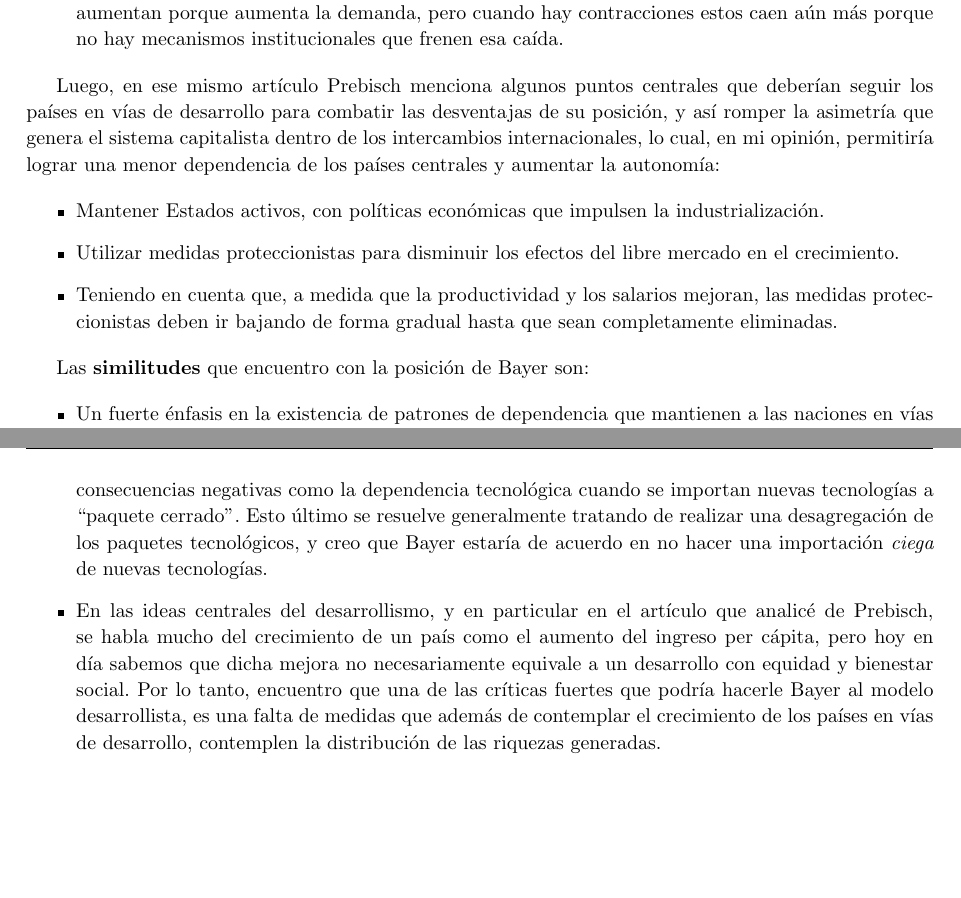
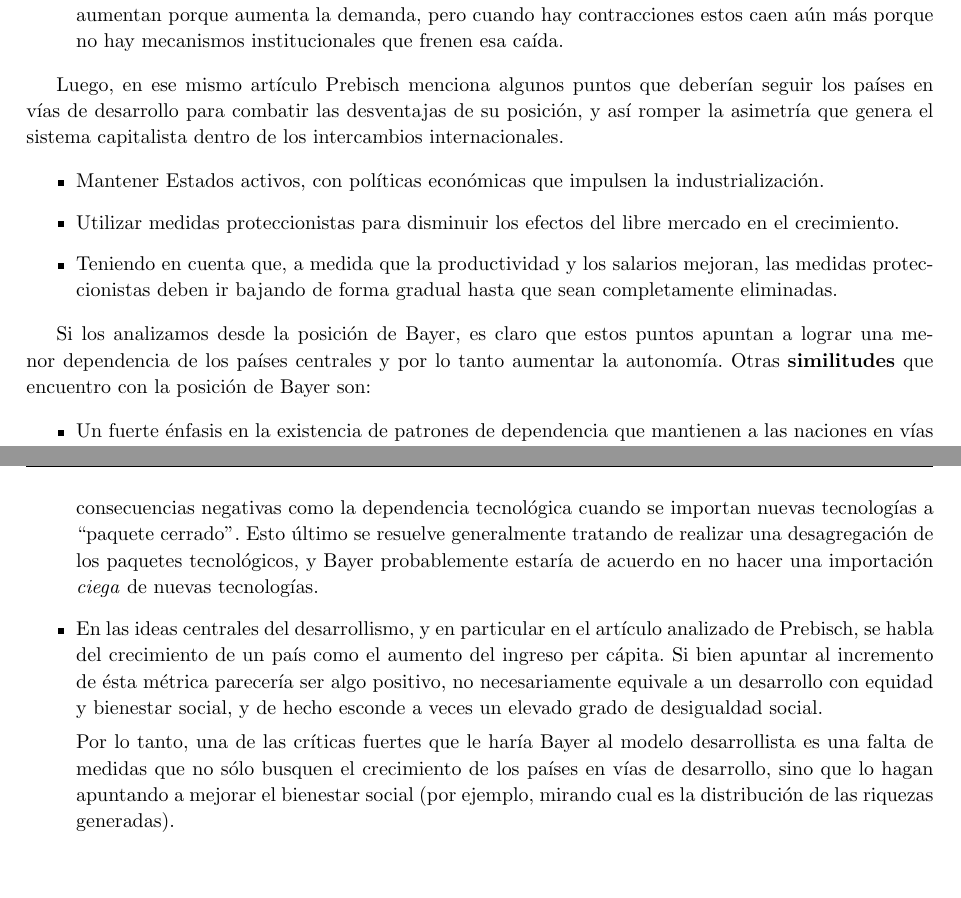
Before and after one commit to FlyingPumba/sccsa, a LaTeX document (informe.tex, which reads pregunta-2.tex): two parts of pages 7 and 8 of 10, joined at a grey line, cut so that both start at the same text. Compiled offline with pdfLaTeX.

Commit message:
Re-escribo algunas oraciones que eran mi opinion

```diff
--- a/pregunta-2.tex
+++ b/pregunta-2.tex
@@ -20,7 +18,7 @@ Otras posiciones centrales del desarrollismo se pueden encontrar en el artículo
     \item Sumado a lo anterior, la amplitud de los ciclos económicos en los países de la periferia es mayor que en los países del centro: cuando hay bonanza económica los precios de las materias primas aumentan porque aumenta la demanda, pero cuando hay contracciones estos caen aún más porque no hay mecanismos institucionales que frenen esa caída.
  \end{itemize}
 
-Luego, en ese mismo artículo Prebisch menciona algunos puntos centrales que deberían seguir los países en vías de desarrollo para combatir las desventajas de su posición, y así romper la asimetría que genera el sistema capitalista dentro de los intercambios internacionales, lo cual, en mi opinión, permitiría lograr una menor dependencia de los países centrales y aumentar la autonomía:
+Luego, en ese mismo artículo Prebisch menciona algunos puntos que deberían seguir los países en vías de desarrollo para combatir las desventajas de su posición, y así romper la asimetría que genera el sistema capitalista dentro de los intercambios internacionales.
 
  \begin{itemize}
      \item Mantener Estados activos, con políticas económicas que impulsen la industrialización.
@@ -28,7 +26,7 @@ Luego, en ese mismo artículo Prebisch menciona algunos puntos centrales que deb
      \item Teniendo en cuenta que, a medida que la productividad y los salarios mejoran, las medidas proteccionistas deben ir bajando de forma gradual hasta que sean completamente eliminadas.
  \end{itemize}
 
- Las \textbf{similitudes} que encuentro con la posición de Bayer son:
+ Si los analizamos desde la posición de Bayer, es claro que estos puntos apuntan a lograr una menor dependencia de los países centrales y por lo tanto aumentar la autonomía. Otras \textbf{similitudes} que encuentro con la posición de Bayer son:
 
  \begin{itemize}
      \item Un fuerte énfasis en la existencia de patrones de dependencia que mantienen a las naciones en vías de desarrollo en tal estado.
@@ -38,6 +36,10 @@ Luego, en ese mismo artículo Prebisch menciona algunos puntos centrales que deb
  Y las \textbf{diferencias}:
 
  \begin{itemize}
-     \item Después de la Segunda Guerra Mundial, muchos países (con un enfoque desarrollista) de América Latina deciden adoptar el modelo de Industrialización por Sustitución de Importaciones, que buscaba dejar de importar productos extranjeros y comenzar a consumir los producidos en el país de origen. Si bien este modelo trae consecuencias positivas como aumento del empleo, menor dependencia de los mercados extranjeros, mejora de los términos de intercambio, etc., también puede traer consecuencias negativas como la dependencia tecnológica cuando se importan nuevas tecnologías a ``paquete cerrado''. Esto último se resuelve generalmente tratando de realizar una desagregación de los paquetes tecnológicos, y creo que Bayer estaría de acuerdo en no hacer una importación \textit{ciega} de nuevas tecnologías.
-     \item En las ideas centrales del desarrollismo, y en particular en el artículo que analicé de Prebisch, se habla mucho del crecimiento de un país como el aumento del ingreso per cápita, pero hoy en día sabemos que dicha mejora no necesariamente equivale a un desarrollo con equidad y bienestar social. Por lo tanto, encuentro que una de las críticas fuertes que podría hacerle Bayer al modelo desarrollista, es una falta de medidas que además de contemplar el crecimiento de los países en vías de desarrollo, contemplen la distribución de las riquezas generadas.
+     \item Después de la Segunda Guerra Mundial, muchos países (con un enfoque desarrollista) de América Latina deciden adoptar el modelo de Industrialización por Sustitución de Importaciones, que buscaba dejar de importar productos extranjeros y comenzar a consumir los producidos en el país de origen. Si bien este modelo trae consecuencias positivas como aumento del empleo, menor dependencia de los mercados extranjeros, mejora de los términos de intercambio, etc., también puede traer consecuencias negativas como la dependencia tecnológica cuando se importan nuevas tecnologías a ``paquete cerrado''.
+        Esto último se resuelve generalmente tratando de realizar una desagregación de los paquetes tecnológicos, y Bayer probablemente estaría de acuerdo en no hacer una importación \textit{ciega} de nuevas tecnologías.
+
+     \item En las ideas centrales del desarrollismo, y en particular en el artículo analizado de Prebisch, se habla del crecimiento de un país como el aumento del ingreso per cápita. Si bien apuntar al incremento de ésta métrica parecería ser algo positivo, no necesariamente equivale a un desarrollo con equidad y bienestar social, y de hecho esconde a veces un elevado grado de desigualdad social.
+
+        Por lo tanto, una de las críticas fuertes que le haría Bayer al modelo desarrollista es una falta de medidas que no sólo busquen el crecimiento de los países en vías de desarrollo, sino que lo hagan apuntando a mejorar el bienestar social (por ejemplo, mirando cual es la distribución de las riquezas generadas).
  \end{itemize}
```
Also changed, not shown: conclusiones.tex (+1 -1 lines), rolando.tex (+4 -4 lines), sabato.tex (+5 -3 lines), pregunta-2.tex (2 more changed lines).
